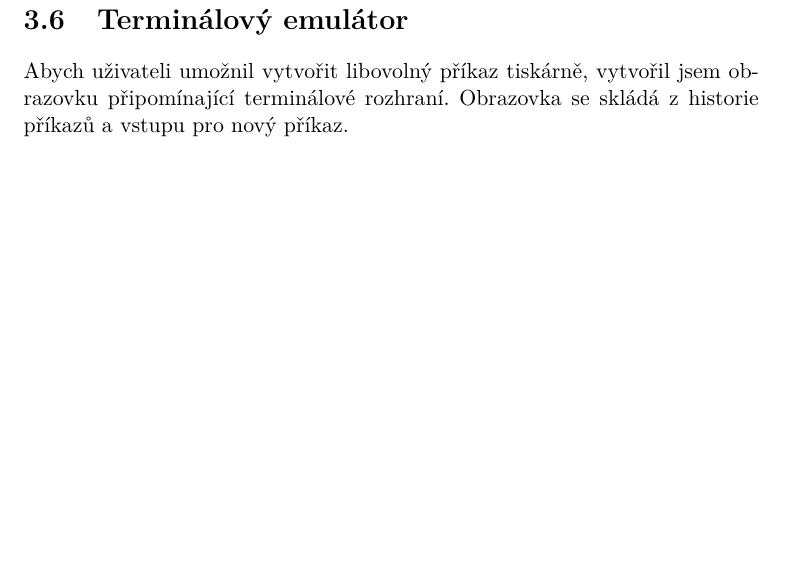
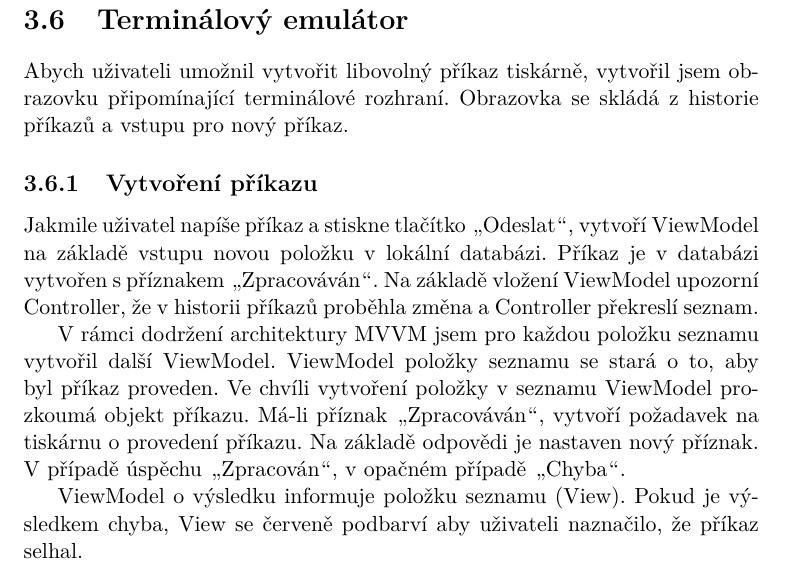
Before and after one commit to josefdolezal/fit-bi-bap, a LaTeX thesis (thesis.tex, which reads chapters/implementation-terminal.tex): part of page 54 of 71, cut so that both start at the same text, the shorter picture padded with empty space. Compiled offline with pdfLaTeX.

Commit message:
Add terminal command execution section to implementation

```diff
--- a/chapters/implementation-terminal.tex
+++ b/chapters/implementation-terminal.tex
@@ -2,3 +2,19 @@
 
 Abych uživateli umožnil vytvořit libovolný příkaz tiskárně, vytvořil jsem obrazovku připomínající terminálové rozhraní.
 Obrazovka se skládá z historie příkazů a vstupu pro nový příkaz.
+
+\subsection{Vytvoření příkazu}
+
+Jakmile uživatel napíše příkaz a stiskne tlačítko \uv{Odeslat}, vytvoří ViewModel na základě vstupu novou položku v lokální databázi.
+Příkaz je v databázi vytvořen s příznakem \uv{Zpracováván}.
+Na základě vložení ViewModel upozorní Controller, že v historii příkazů proběhla změna a Controller překreslí seznam.
+
+V rámci dodržení architektury MVVM jsem pro každou položku seznamu vytvořil další ViewModel.
+ViewModel položky seznamu se stará o to, aby byl příkaz proveden.
+Ve chvíli vytvoření položky v seznamu ViewModel prozkoumá objekt příkazu.
+Má-li příznak \uv{Zpracováván}, vytvoří požadavek na tiskárnu o provedení příkazu.
+Na základě odpovědi je nastaven nový příznak.
+V případě úspěchu \uv{Zpracován}, v opačném případě \uv{Chyba}.
+
+ViewModel o výsledku informuje položku seznamu (View).
+Pokud je výsledkem chyba, View se červeně podbarví aby uživateli naznačilo, že příkaz selhal.
```
